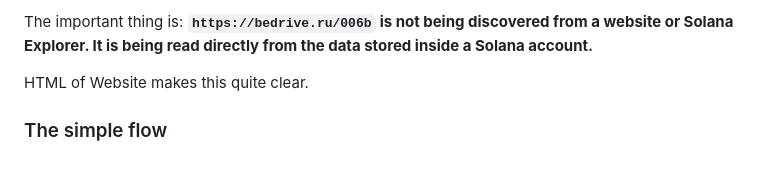
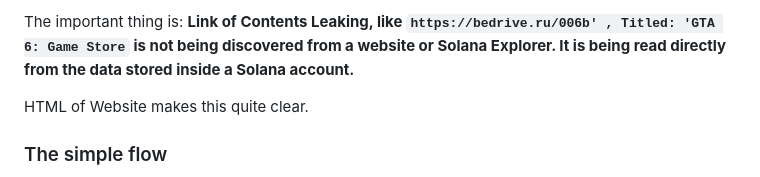
Before and after one commit to FanMade555/CyberLeek-LeekExplorer, a Markdown page: How Leaking Research/HowLeakingResearch.md, the part around the change. Drawn GitHub-style.

```diff
--- a/How Leaking Research/HowLeakingResearch.md
+++ b/How Leaking Research/HowLeakingResearch.md
@@ -1,4 +1,4 @@
-The important thing is: **`https://bedrive.ru/006b` is not being discovered from a website or Solana Explorer. It is being read directly from the data stored inside a Solana account.**
+The important thing is: **Link of Contents Leaking, like `https://bedrive.ru/006b' , Titled: 'GTA 6: Game Store` is not being discovered from a website or Solana Explorer. It is being read directly from the data stored inside a Solana account.**
 
 HTML of Website makes this quite clear.
 
```
